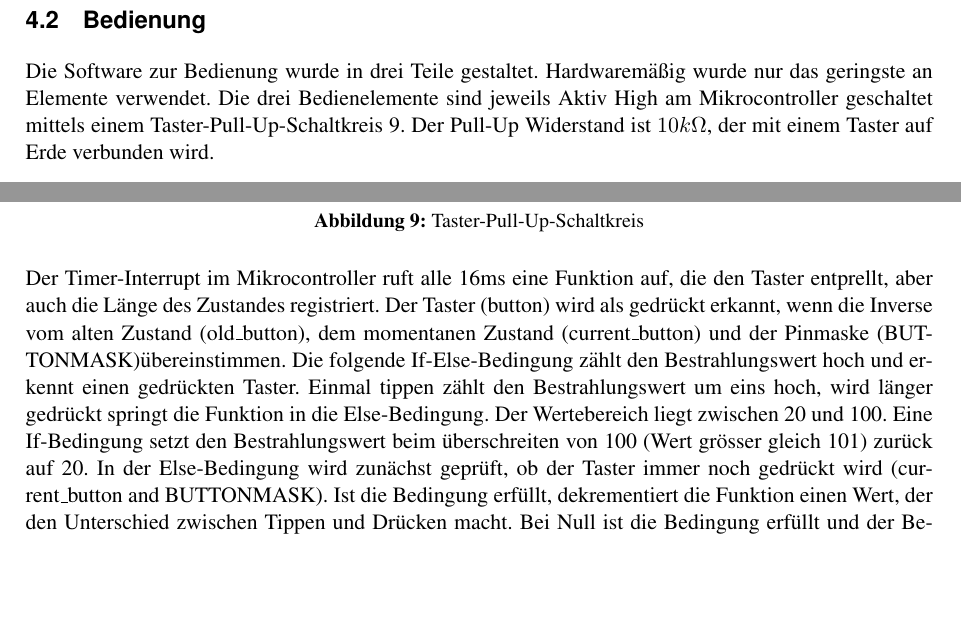
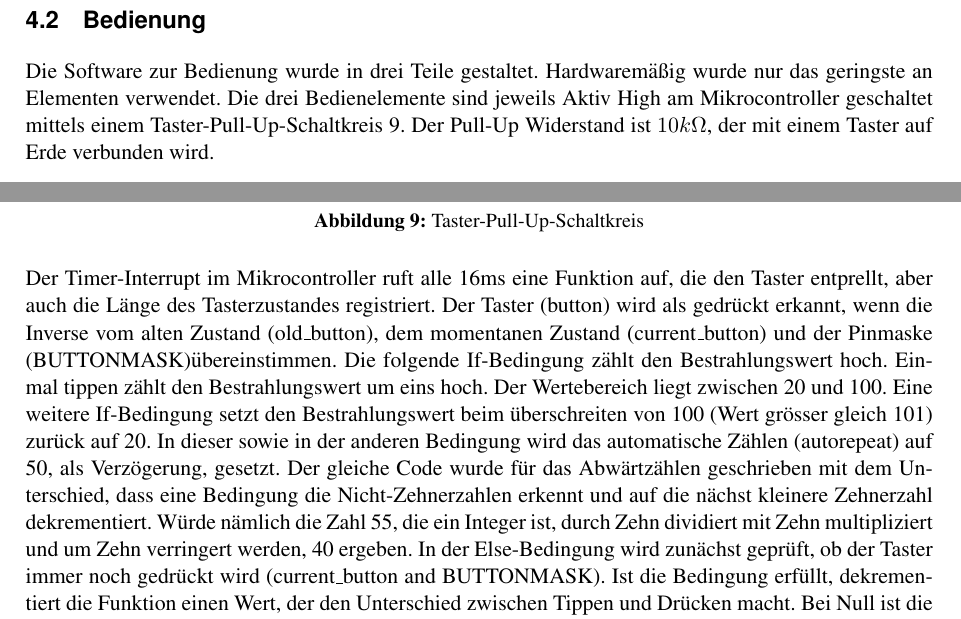
Before and after one commit to SimonSturm/VirtualSun, a LaTeX document (06_Dokumentation/02_Fachbericht/Fachbericht_Pro3E_Virtual_Sun.tex, which reads 06_Dokumentation/02_Fachbericht/Software_Bedienung.tex): two parts of page 16 of 24, joined at a grey line, cut so that both start at the same text, the shorter picture padded with empty space. Compiled offline with pdfLaTeX.

Commit message:
extended, not finally version

```diff
--- a/06_Dokumentation/02_Fachbericht/Software_Bedienung.tex
+++ b/06_Dokumentation/02_Fachbericht/Software_Bedienung.tex
@@ -1,5 +1,5 @@
 \subsection{Bedienung}
-Die Software zur Bedienung wurde in drei Teile gestaltet. Hardwaremäßig wurde nur das geringste an Elemente verwendet. Die drei Bedienelemente sind jeweils Aktiv High am Mikrocontroller geschaltet mittels einem Taster-Pull-Up-Schaltkreis \ref{fig:SwitchPullUp_Software}. Der Pull-Up Widerstand ist $10k\Omega$, der mit einem Taster auf Erde verbunden wird.
+Die Software zur Bedienung wurde in drei Teile gestaltet. Hardwaremäßig wurde nur das geringste an Elementen verwendet. Die drei Bedienelemente sind jeweils Aktiv High am Mikrocontroller geschaltet mittels einem Taster-Pull-Up-Schaltkreis \ref{fig:SwitchPullUp_Software}. Der Pull-Up Widerstand ist $10k\Omega$, der mit einem Taster auf Erde verbunden wird.
 
 \begin{figure}[h]
 	\centering
@@ -10,11 +10,12 @@ Die Software zur Bedienung wurde in drei Teile gestaltet. Hardwaremäßig wurde
 
 
 %ISR (TIMER0_OVF_vect)
-Der Timer-Interrupt im Mikrocontroller ruft alle 16ms eine Funktion auf, die den Taster entprellt, aber auch die Länge des Zustandes registriert.
+Der Timer-Interrupt im Mikrocontroller ruft alle 16ms eine Funktion auf, die den Taster entprellt, aber auch die Länge des Tasterzustandes registriert.
 %button |= ~old_button & current_button & BUTTONMASK;
 Der Taster (button) wird als gedrückt erkannt, wenn die Inverse vom alten Zustand (old\_button), dem momentanen Zustand (current\_button) und der Pinmaske (BUTTONMASK)übereinstimmen.
 %if (button)
-Die folgende If-Else-Bedingung zählt den Bestrahlungswert hoch und erkennt einen gedrückten Taster. Einmal tippen zählt den Bestrahlungswert um eins hoch, wird länger gedrückt springt die Funktion in die Else-Bedingung. Der Wertebereich liegt zwischen 20 und 100. Eine If-Bedingung setzt den Bestrahlungswert beim überschreiten von 100 (Wert grösser gleich 101) zurück auf 20.
+Die folgende If-Bedingung zählt den Bestrahlungswert hoch. Einmal tippen zählt den Bestrahlungswert um eins hoch. Der Wertebereich liegt zwischen 20 und 100. Eine weitere If-Bedingung setzt den Bestrahlungswert beim überschreiten von 100 (Wert grösser gleich 101) zurück auf 20. In dieser sowie in der anderen Bedingung wird das automatische Zählen (autorepeat) auf 50, als Verzögerung, gesetzt.
+Der gleiche Code wurde für das Abwärtzählen geschrieben mit dem Unterschied, dass eine Bedingung die Nicht-Zehnerzahlen erkennt und auf die nächst kleinere Zehnerzahl dekrementiert. Würde nämlich die Zahl 55, die ein Integer ist, durch Zehn dividiert mit Zehn multipliziert und um Zehn verringert werden, 40 ergeben.
 In der Else-Bedingung wird zunächst geprüft, ob der Taster immer noch gedrückt wird (current\_button and BUTTONMASK). Ist die Bedingung erfüllt, dekrementiert die Funktion einen Wert, der den Unterschied zwischen Tippen und Drücken macht. Bei Null ist die Bedingung erfüllt und der Bestrahlungswert wird um zehn erhöht. Dabei springt er nur auf die nächste Zehnerzahl (Bestrahlungswert gleich Bestrahlungswert geteilt durch 10 multipliziert mit 10 und addiert mit 10). Hier wird wieder darauf geachtet, dass die Zahl 101 nicht überschreitet, sonst wird sie auf 20 zurückgesetzt.
 Abgeschlossen wird die Funktion mit dem setzen vom alten Zustand gleich zum neuen Zustand.
 Der Bestrahlungswert wird nach der Funktion in eine Variable gespeichert und auf dem Display angezeigt.
```
